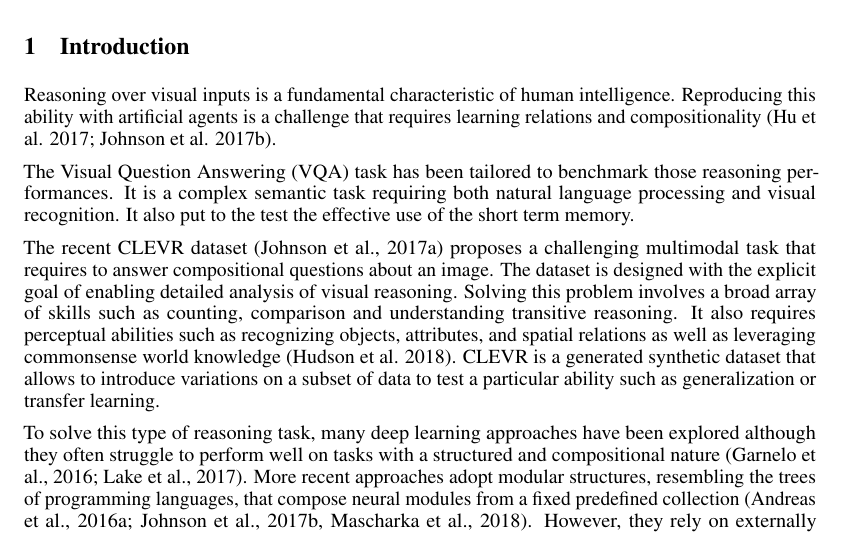
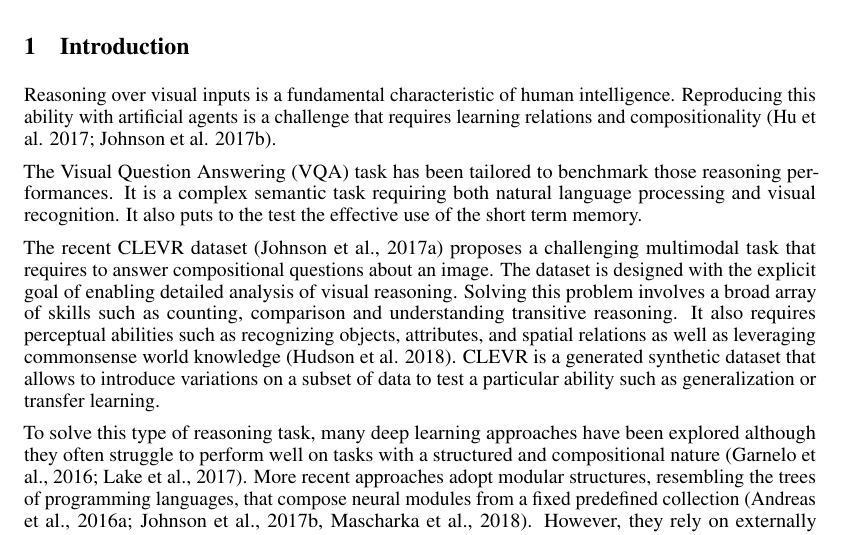
Before and after one commit to IBM/mi-visual-reasoning-pubs, a LaTeX paper (2018_nips_vigil/main.tex, which reads 2018_nips_vigil/introduction.tex): part of page 1 of 3, cut so that both start at the same text. Compiled offline with pdfLaTeX.

Commit message:
correct typo

```diff
--- a/2018_nips_vigil/introduction.tex
+++ b/2018_nips_vigil/introduction.tex
@@ -2,7 +2,7 @@
 Reasoning over visual inputs is a fundamental characteristic of human intelligence.
 Reproducing this ability with artificial agents is a challenge that requires learning relations and compositionality (Hu et al. 2017; Johnson et al. 2017b).
 
-The Visual Question Answering (VQA) task has been tailored to benchmark those reasoning performances. It is a complex semantic task requiring both natural language processing and visual recognition. It also put to the test the effective use of the short term memory.
+The Visual Question Answering (VQA) task has been tailored to benchmark those reasoning performances. It is a complex semantic task requiring both natural language processing and visual recognition. It also puts to the test the effective use of the short term memory.
 
 The recent CLEVR dataset (Johnson et al., 2017a) proposes a challenging multimodal task that requires to answer compositional questions about an image. The dataset is designed with the explicit goal of enabling detailed analysis of visual reasoning.
 Solving this problem involves a broad array of skills such as counting, comparison and understanding transitive reasoning.
```
